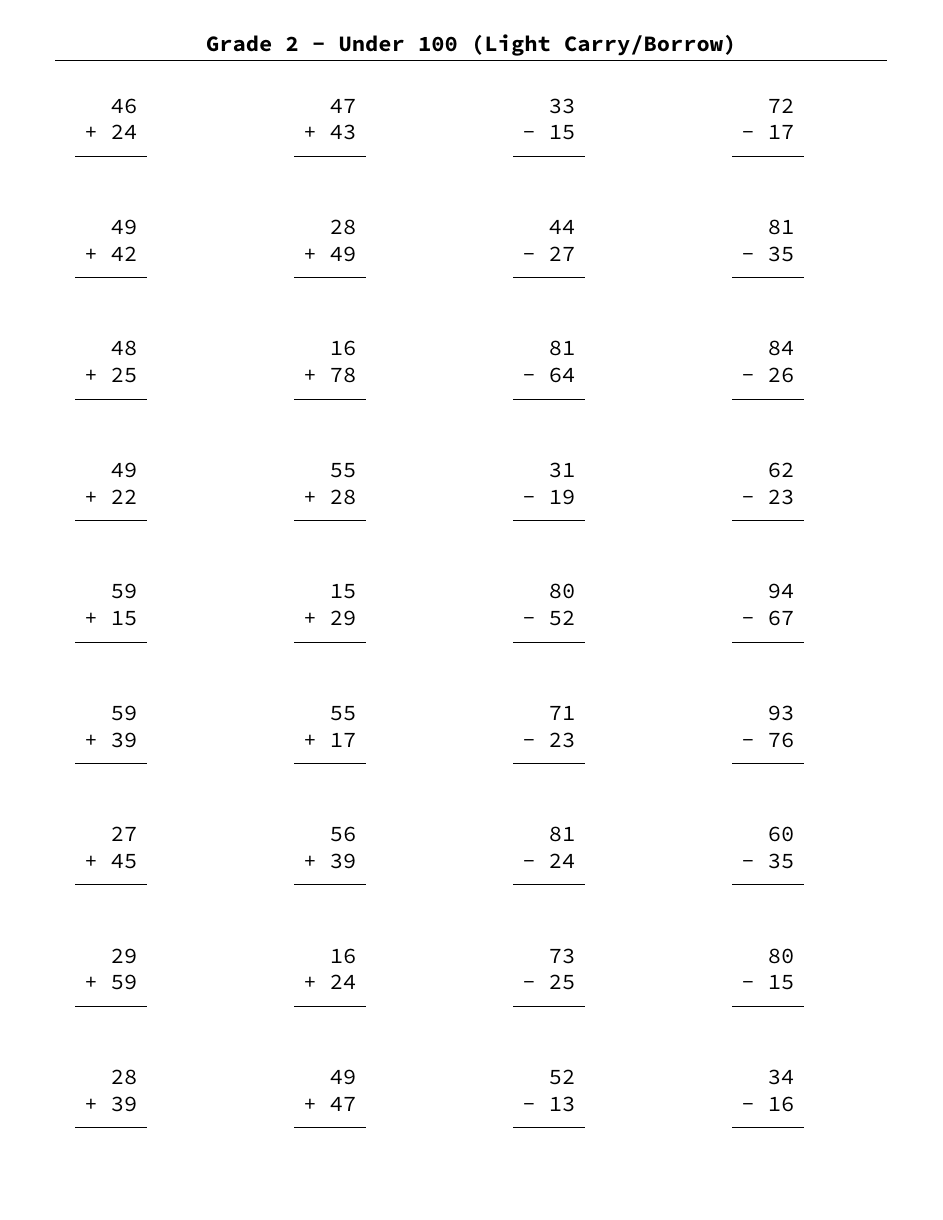
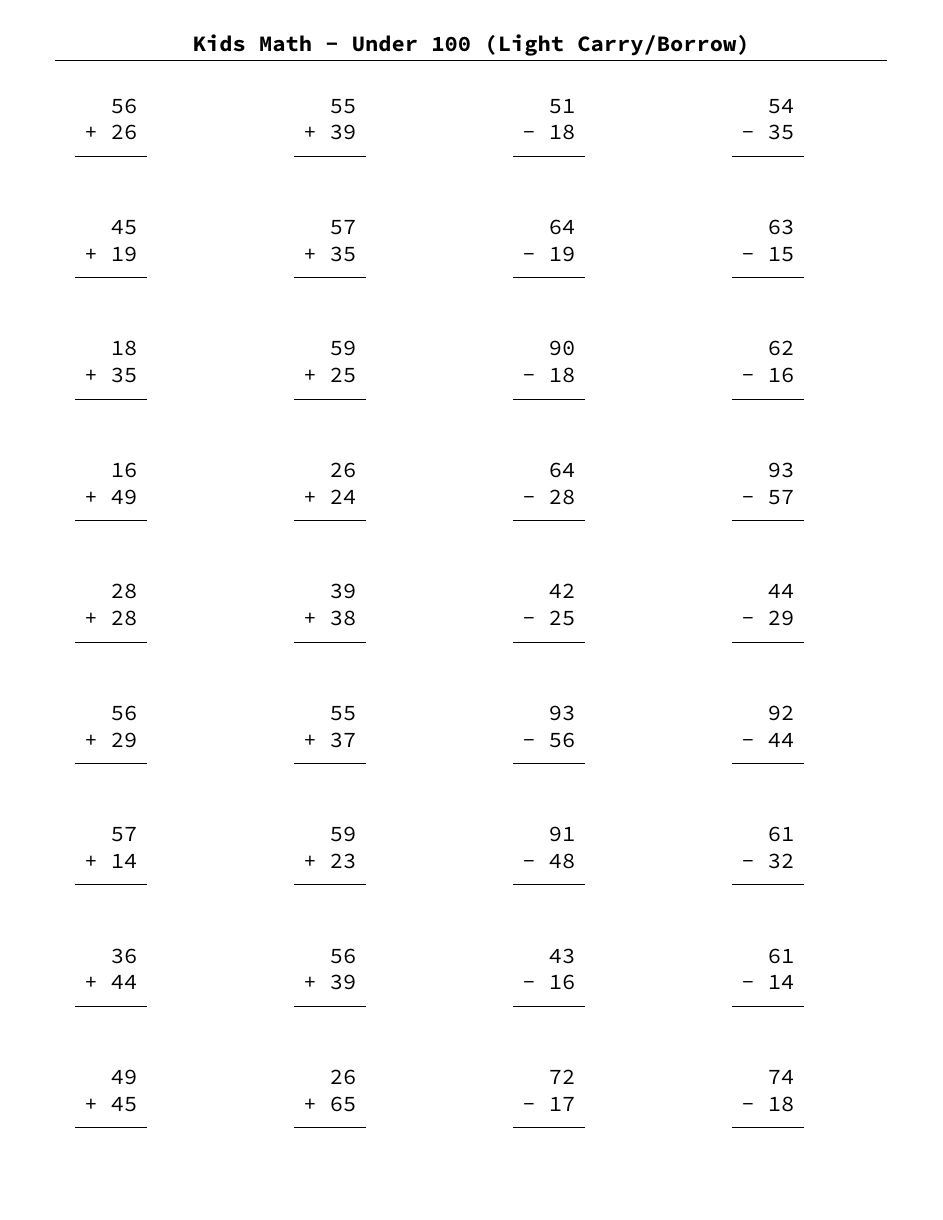
Before and after one commit to amalrajvinoth/pdflatex-worksheets, a LaTeX document (worksheet-g2-u100.tex): page 20 of 30. Compiled offline with pdfLaTeX.

Commit message:
Replace Grade 2 with Kids for generic use

```diff
--- a/worksheet-g2-u100.tex
+++ b/worksheet-g2-u100.tex
@@ -24,7 +24,7 @@
 
 \pagestyle{fancy}
 \fancyhf{}
-\fancyhead[C]{\large\textbf{Grade 2 - Under 100}}
+\fancyhead[C]{\large\textbf{Kids Math - Under 100}}
 \renewcommand{\headrulewidth}{0.4pt}
 \setlength{\headsep}{0.4in}
 
@@ -146,7 +146,7 @@
 }
 
 \newcommand{\worksheet}[3]{%
-  \fancyhead[C]{\large\textbf{Grade 2 - Under 100 (#3)}}%
+  \fancyhead[C]{\large\textbf{Kids Math - Under 100 (#3)}}%
   \begin{multicols}{4}
     \generateproblems{#1\addproblem{\problemnuma}{\problemnumb}}{9}
     \columnbreak
```
Also changed, not shown: worksheet-g2-advanced.tex (+1 -1 lines), worksheet-g2-wordtest-long-e.tex (+1 -1 lines), README.md, preview/worksheet-g2-advanced.pdf.png, preview/worksheet-g2-u100.pdf.png, preview/worksheet-g2-wordtest-long-e.pdf.png, worksheet-g2-advanced.pdf, worksheet-g2-u100.pdf, worksheet-g2-wordtest-long-e.pdf.
